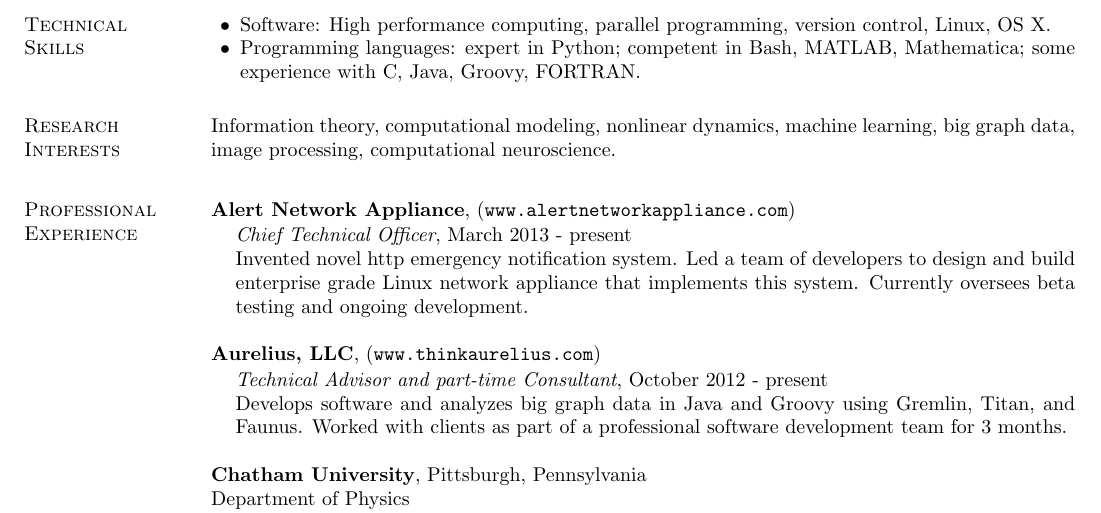
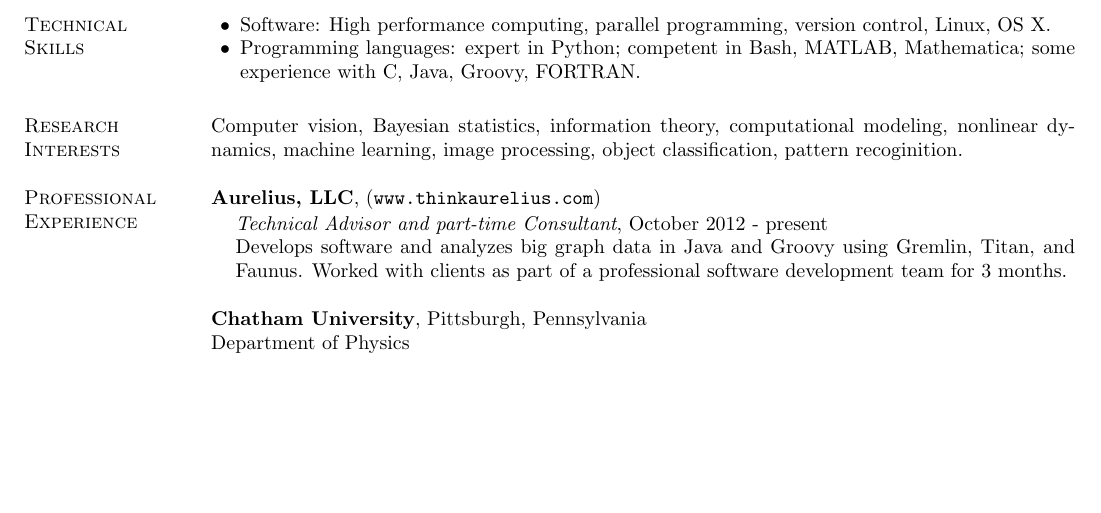
Before and after one commit to vadasg/cv, a LaTeX CV (gintautas-industry.tex, which reads sections/professional_experience.tex, sections/research_interests.tex): part of page 1 of 3, cut so that both start at the same text, the shorter picture padded with empty space. Compiled offline with pdfLaTeX.

Commit message:
updates for 2014; visual tweaks

```diff
--- a/sections/professional_experience.tex
+++ b/sections/professional_experience.tex
@@ -1,12 +1,12 @@
 \section{\sc Professional Experience} %1
 
-{\bf Alert Network Appliance}, (\texttt{www.alertnetworkappliance.com})\\
-\begin{list1}
-\vspace{-4mm}
-\item[] {\em  Chief Technical Officer}, March 2013 - present
-\item[] Invented novel http emergency notification system.  Led a team of developers to design and build enterprise grade Linux network appliance that implements this system. Currently oversees beta testing and ongoing development.
-\end{list1}
-
+%{\bf Alert Network Appliance}, (\texttt{www.alertnetworkappliance.com})\\
+%\begin{list1}
+%\vspace{-4mm}
+%\item[] {\em  Chief Technical Officer}, March 2013 - present
+%\item[] Invented novel http emergency notification system.  Led a team of developers to design and build enterprise grade Linux network appliance that implements this system. Currently oversees beta testing and ongoing development.
+%\end{list1}
+%
 
 {\bf Aurelius, LLC}, (\texttt{www.thinkaurelius.com})\\
 \begin{list1}
--- a/sections/research_interests.tex
+++ b/sections/research_interests.tex
@@ -1,6 +1,7 @@
 \section{\sc Research Interests} %0
 %Complex systems, information theory, nonlinear dynamics, physics education research.
-Information theory, computational modeling, nonlinear dynamics, machine learning, big graph data, image processing, computational neuroscience.
+Computer vision, Bayesian statistics, information theory, computational modeling, nonlinear dynamics, machine learning, image processing, object classification, pattern recoginition.
+%Information theory, computational modeling, nonlinear dynamics, machine learning, big graph data, image processing, computational neuroscience.
 %Information theory, computational modeling, nonlinear dynamics, machine learning, artificial intelligence, image processing, computational and theoretical neuroscience.
 %Information theory, theoretical neuroscience, neural networks, biological networks, nonlinear dynamics, machine learning, artificial intelligence.
 %Neural networks, theoretical neuroscience, retinal stimulus-response, sensory processing, information theory, complex networks, nonlinear dynamics
```
Also changed, not shown: gintautas-industry.tex (+6 -4 lines), sections/memberships_and_outreach.tex (+1 -0 lines), sections/teaching_experience.tex (+1 -1 lines), vg-res.cls (+2 -1 lines).
